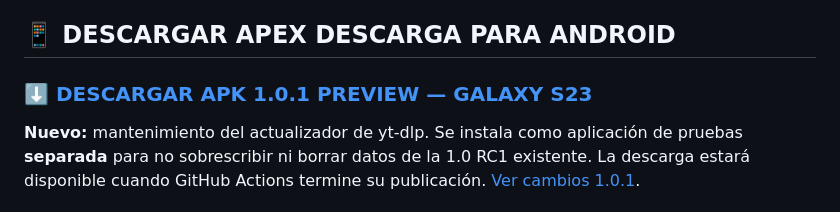
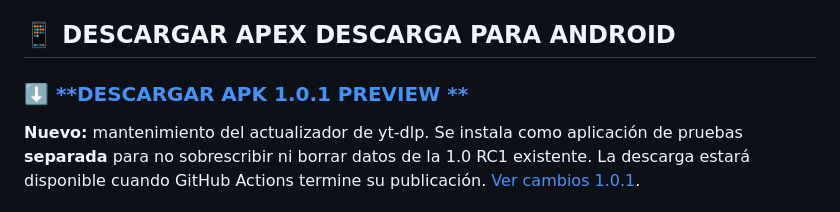
Before and after one commit to Sombra-789/apex-descarga, a Markdown page: README.md, the part around the change. Rendered like a GitHub page.

```diff
--- a/README.md
+++ b/README.md
@@ -4,7 +4,7 @@
 
 ## 📱 DESCARGAR APEX DESCARGA PARA ANDROID
 
-### ⬇️ [**DESCARGAR APK 1.0.1 PREVIEW — GALAXY S23**](https://github.com/Sombra-789/apex-descarga/releases/download/android-v1.0.1-preview/Apex-Descarga-Android-1.0.1-PREVIEW-TESTING.apk)
+### ⬇️ [**DESCARGAR APK 1.0.1 PREVIEW **](https://github.com/Sombra-789/apex-descarga/releases/download/android-v1.0.1-preview/Apex-Descarga-Android-1.0.1-PREVIEW-TESTING.apk)
 
 **Nuevo:** mantenimiento del actualizador de yt-dlp. Se instala como aplicación de pruebas **separada** para no sobrescribir ni borrar datos de la 1.0 RC1 existente. La descarga estará disponible cuando GitHub Actions termine su publicación. [Ver cambios 1.0.1](docs/ANDROID_1_0_1.md).
 
```
